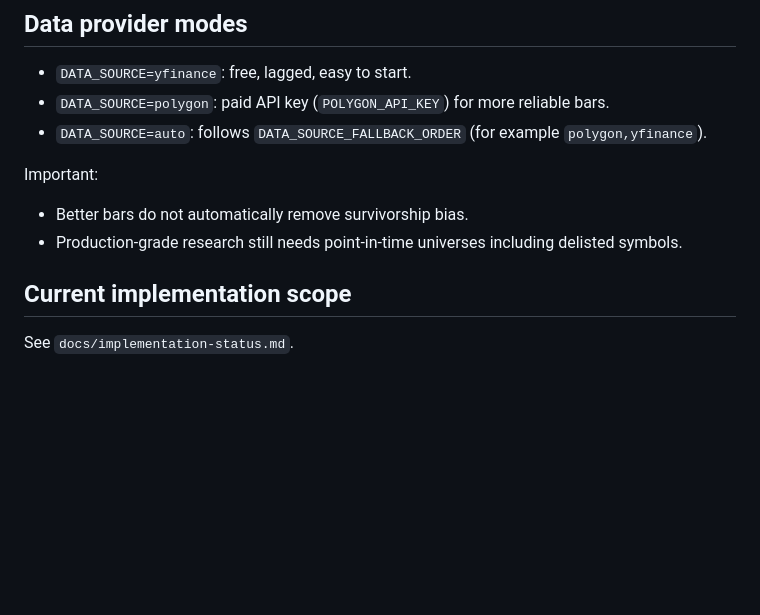
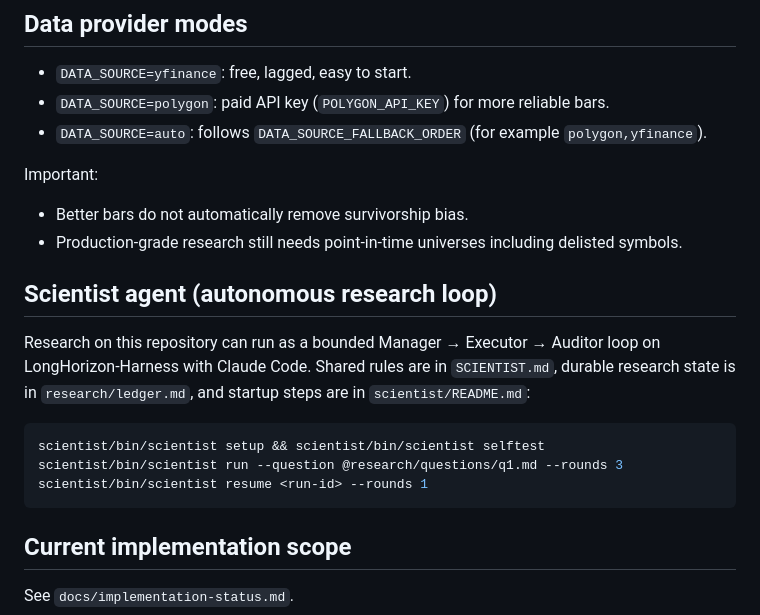
Before and after one commit to elmorshedy-del/Quant-Market, a Markdown page: README.md, the part around the change. Drawn GitHub-style; blank space fills up the shorter version.

Commit message:
Point main README to the scientist setup; clarify last-round verification status
Co-Authored-By: Claude Opus 5.5 <noreply@anthropic.com>
Claude-Session: https://claude.ai/code/session_017mrjTSy17ncDCfutACurJH

````diff
--- a/README.md
+++ b/README.md
@@ -23,6 +23,17 @@ This repo is aligned to the GLM-5 strategy paper in:
 Important:
 - Better bars do not automatically remove survivorship bias.
 - Production-grade research still needs point-in-time universes including delisted symbols.
+
+## Scientist agent (autonomous research loop)
+Research on this repository can run as a bounded Manager → Executor → Auditor loop on
+LongHorizon-Harness with Claude Code. Shared rules are in `SCIENTIST.md`, durable research
+state is in `research/ledger.md`, and startup steps are in `scientist/README.md`:
+
+```bash
+scientist/bin/scientist setup && scientist/bin/scientist selftest
+scientist/bin/scientist run --question @research/questions/q1.md --rounds 3
+scientist/bin/scientist resume <run-id> --rounds 1
+```
 
 ## Current implementation scope
 See `docs/implementation-status.md`.
````
Also changed, not shown: scientist/task_template.md (+2 -1 lines).
